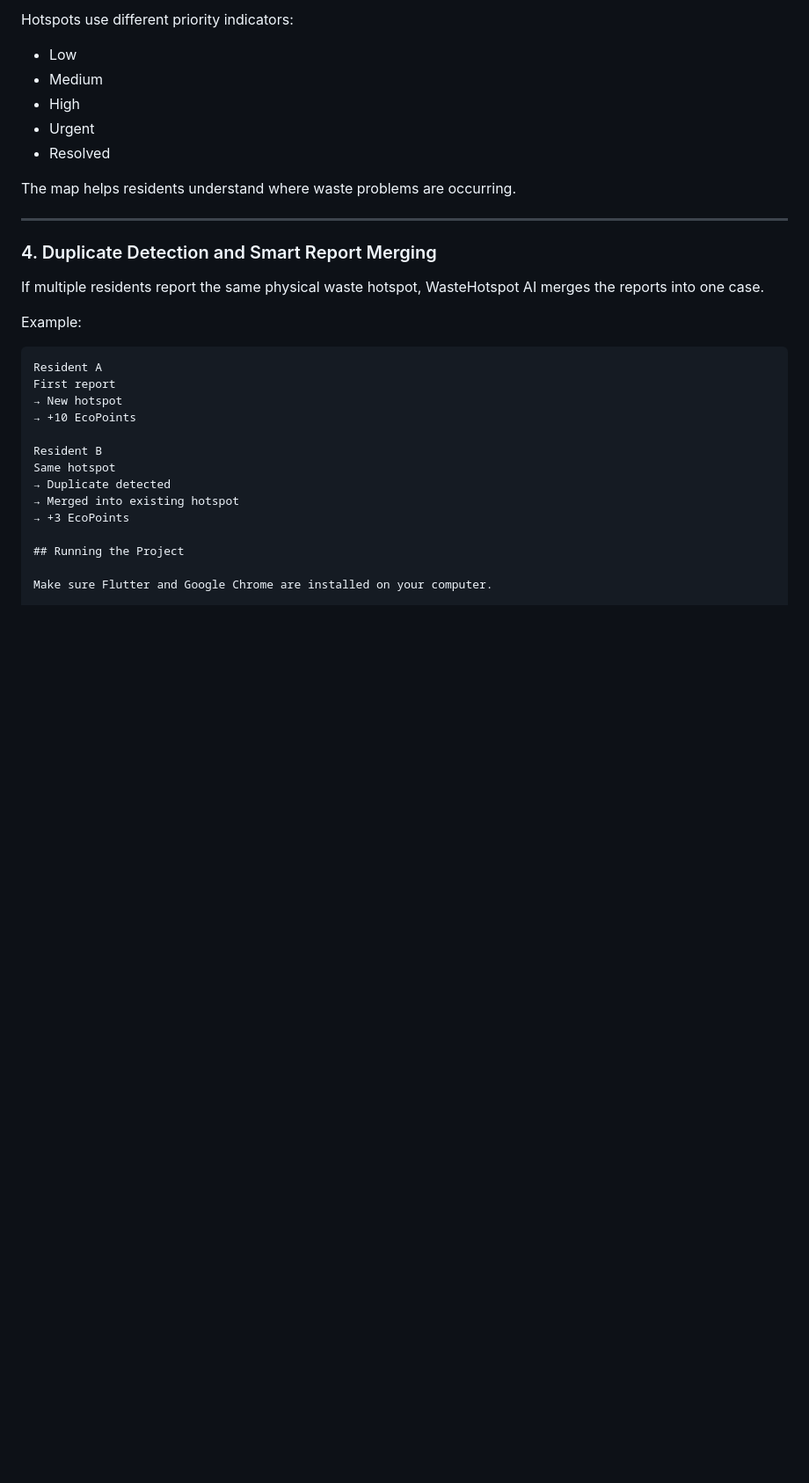
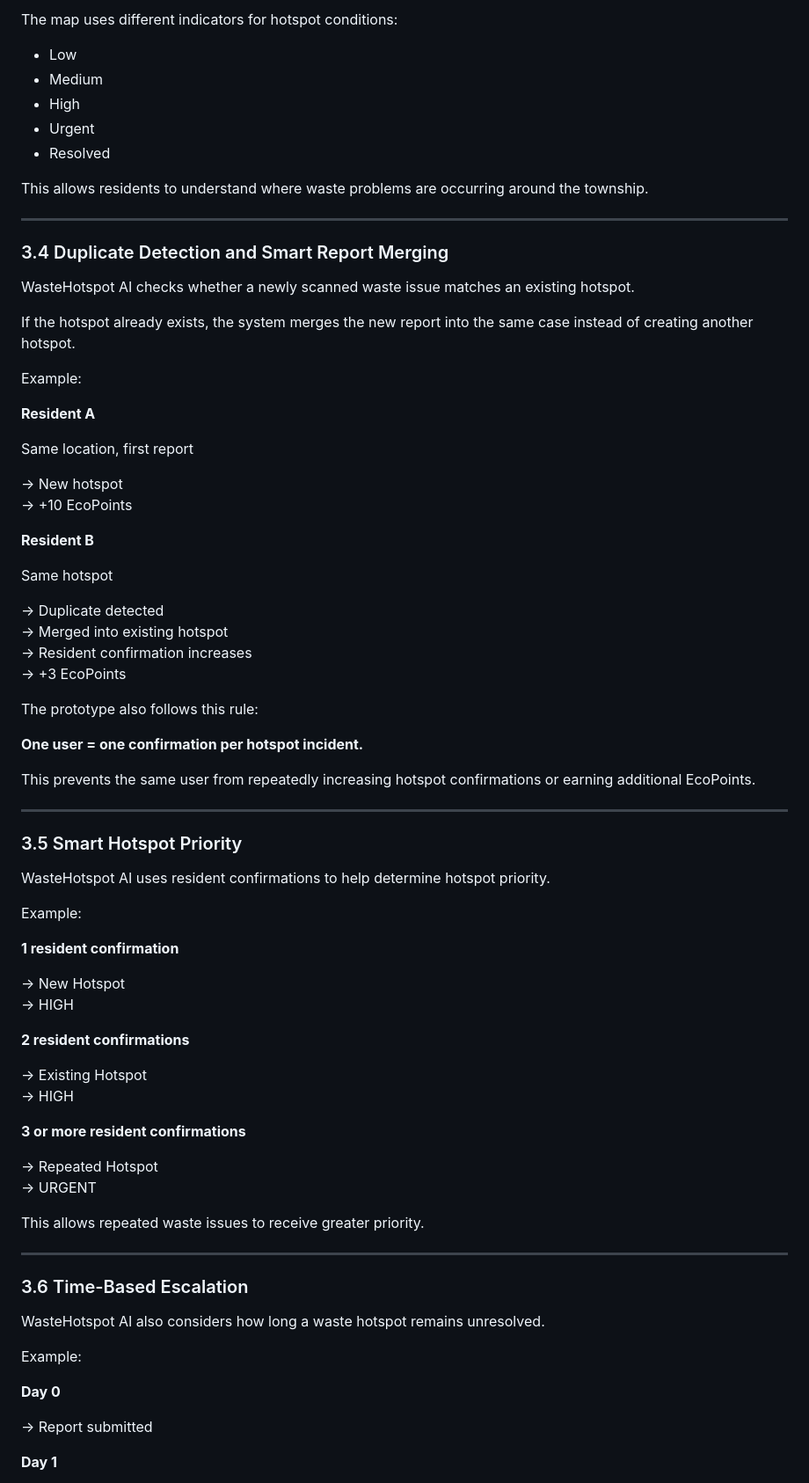
Before and after one commit to ariefnajib25/WasteHotspot-AI, a Markdown page: README.md, the part around one of its changes. Shown at 88% size. Drawn GitHub-style; blank space fills up the shorter version.

````diff
--- a/README.md
+++ b/README.md
@@ -80,5 +84,5 @@ Residents can view waste hotspots across the township.
 
-Hotspots use different priority indicators:
+The map uses different indicators for hotspot conditions:
 
 - Low
 - Medium
@@ -86,28 +90,76 @@ Hotspots use different priority indicators:
 - Urgent
 - Resolved
 
-The map helps residents understand where waste problems are occurring.
+This allows residents to understand where waste problems are occurring around the township.
 
 ---
 
-### 4. Duplicate Detection and Smart Report Merging
+### 3.4 Duplicate Detection and Smart Report Merging
 
-If multiple residents report the same physical waste hotspot, WasteHotspot AI merges the reports into one case.
+WasteHotspot AI checks whether a newly scanned waste issue matches an existing hotspot.
+
+If the hotspot already exists, the system merges the new report into the same case instead of creating another hotspot.
 
 Example:
 
-```text
-Resident A
-First report
+**Resident A**
+
+Same location, first report
+
 → New hotspot
 → +10 EcoPoints
 
-Resident B
+**Resident B**
+
 Same hotspot
+
 → Duplicate detected
 → Merged into existing hotspot
+→ Resident confirmation increases
 → +3 EcoPoints
 
-## Running the Project
+The prototype also follows this rule:
 
-Make sure Flutter and Google Chrome are installed on your computer.
+**One user = one confirmation per hotspot incident.**
+
+This prevents the same user from repeatedly increasing hotspot confirmations or earning additional EcoPoints.
+
+---
+
+### 3.5 Smart Hotspot Priority
+
+WasteHotspot AI uses resident confirmations to help determine hotspot priority.
+
+Example:
+
+**1 resident confirmation**
+
+→ New Hotspot
+→ HIGH
+
+**2 resident confirmations**
+
+→ Existing Hotspot
+→ HIGH
+
+**3 or more resident confirmations**
+
+→ Repeated Hotspot
+→ URGENT
+
+This allows repeated waste issues to receive greater priority.
+
+---
+
+### 3.6 Time-Based Escalation
+
+WasteHotspot AI also considers how long a waste hotspot remains unresolved.
+
+Example:
+
+**Day 0**
+
+→ Report submitted
+
+**Day 1**
+
````
Also changed, not shown: other parts of README.md (+232 -23 lines).
